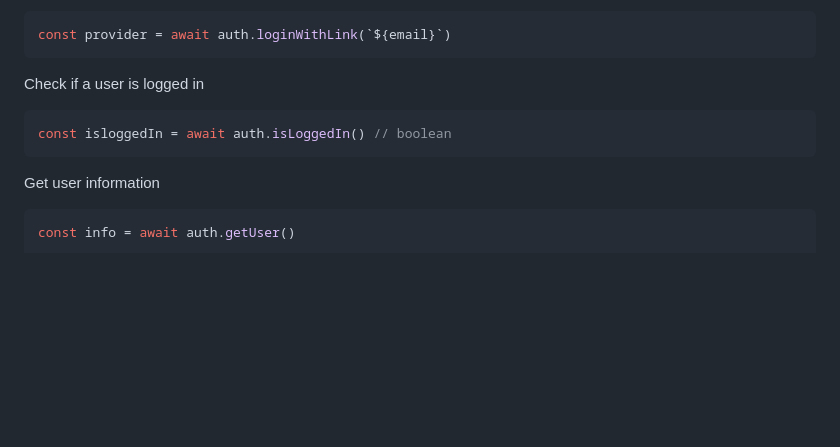
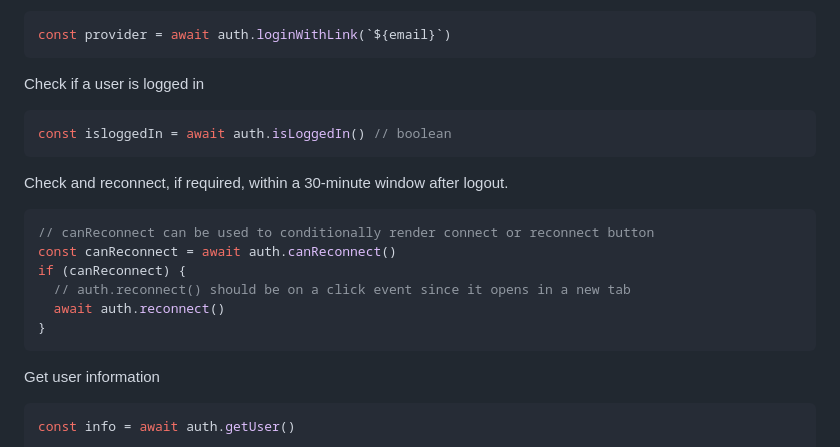
Before and after one commit to arcana-network/auth, a Markdown page: usage.md, the part around the change. Rendered like a GitHub page; blank space fills up the shorter version.

Commit message:
[Fix] Docs update (#196)
* Update docs with reconnection

* update docs for canReconnect changing to async fn

* added suggested text

````diff
--- a/usage.md
+++ b/usage.md
@@ -149,6 +149,17 @@ Check if a user is logged in
 const isloggedIn = await auth.isLoggedIn() // boolean
 ```
 
+Check and reconnect, if required, within a 30-minute window after logout.
+
+```js
+// canReconnect can be used to conditionally render connect or reconnect button
+const canReconnect = await auth.canReconnect()
+if (canReconnect) {
+  // auth.reconnect() should be on a click event since it opens in a new tab
+  await auth.reconnect()
+}
+```
+
 Get user information
 
 ```js
````
